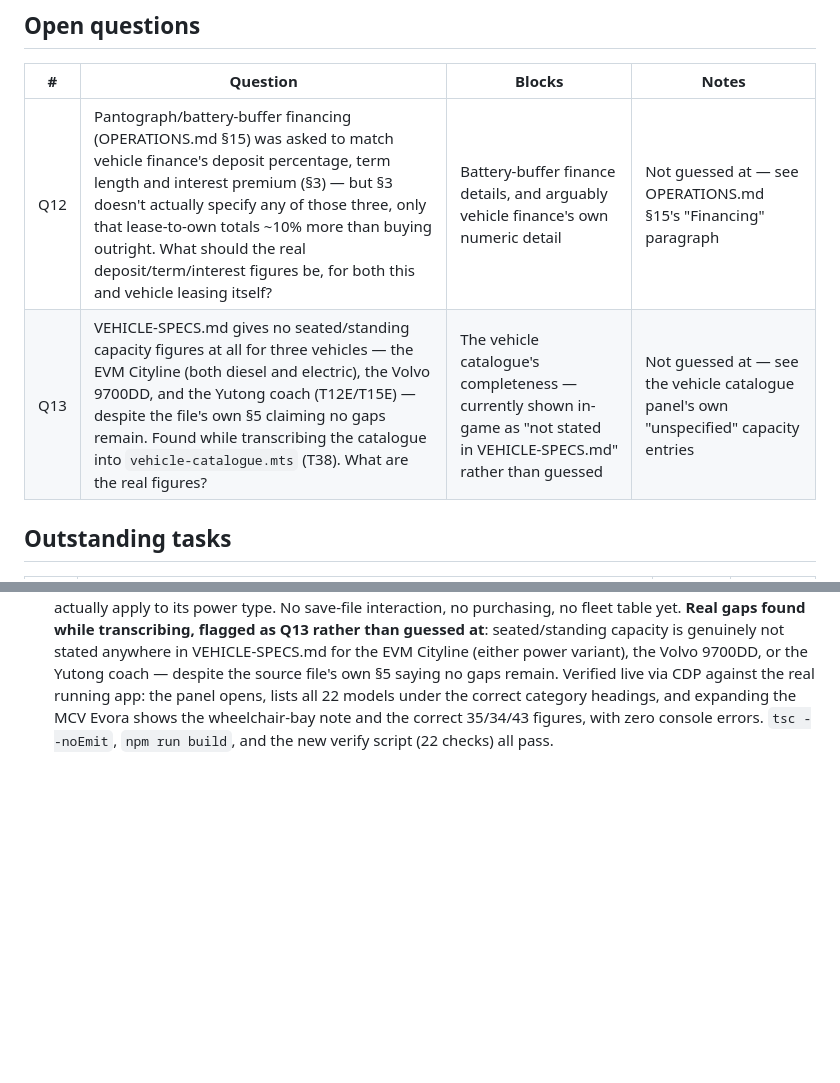
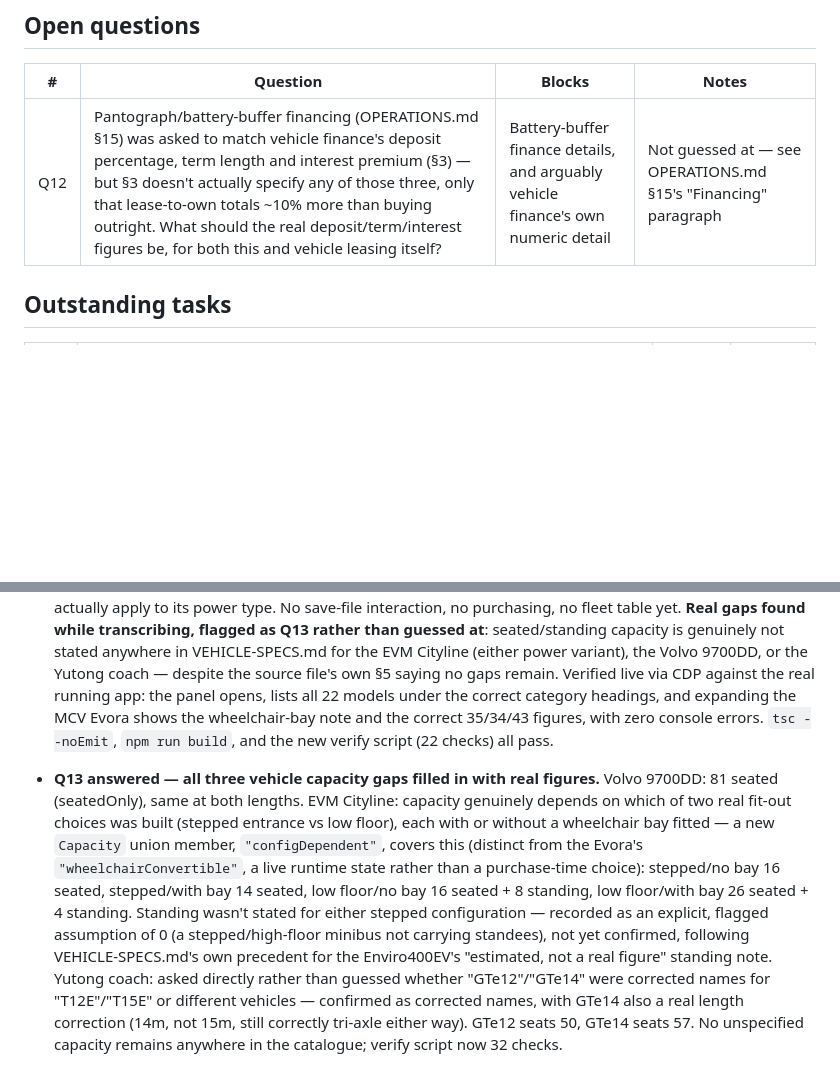
Before and after one commit to Steel-Horse-Simulations/bus-game, a Markdown page: OPEN-ITEMS.md, 2 parts joined by grey strips. Drawn GitHub-style; blank space fills up the shorter version.

Commit message:
Move Q13 to Settled — all three vehicle capacity gaps now answered
Doc-only, mirroring the commit already made for the data fix itself.

Co-Authored-By: Claude Sonnet 5 <noreply@anthropic.com>
Claude-Session: https://claude.ai/code/session_01J833BDNXP2F3zNcbSw95mW

```diff
--- a/OPEN-ITEMS.md
+++ b/OPEN-ITEMS.md
@@ -13,7 +13,6 @@ decided — move it to Settled with a one-line answer, don't just delete it.**
 | # | Question | Blocks | Notes |
 |---|---|---|---|
 | Q12 | Pantograph/battery-buffer financing (OPERATIONS.md §15) was asked to match vehicle finance's deposit percentage, term length and interest premium (§3) — but §3 doesn't actually specify any of those three, only that lease-to-own totals ~10% more than buying outright. What should the real deposit/term/interest figures be, for both this and vehicle leasing itself? | Battery-buffer finance details, and arguably vehicle finance's own numeric detail | Not guessed at — see OPERATIONS.md §15's "Financing" paragraph |
-| Q13 | VEHICLE-SPECS.md gives no seated/standing capacity figures at all for three vehicles — the EVM Cityline (both diesel and electric), the Volvo 9700DD, and the Yutong coach (T12E/T15E) — despite the file's own §5 claiming no gaps remain. Found while transcribing the catalogue into `vehicle-catalogue.mts` (T38). What are the real figures? | The vehicle catalogue's completeness — currently shown in-game as "not stated in VEHICLE-SPECS.md" rather than guessed | Not guessed at — see the vehicle catalogue panel's own "unspecified" capacity entries |
 
 ## Outstanding tasks
 
@@ -2019,3 +2018,23 @@ argued about, not a summary of the design.
   headings, and expanding the MCV Evora shows the wheelchair-bay note and
   the correct 35/34/43 figures, with zero console errors. `tsc --noEmit`,
   `npm run build`, and the new verify script (22 checks) all pass.
+- **Q13 answered — all three vehicle capacity gaps filled in with real
+  figures.** Volvo 9700DD: 81 seated (seatedOnly), same at both lengths.
+  EVM Cityline: capacity genuinely depends on which of two real fit-out
+  choices was built (stepped entrance vs low floor), each with or without
+  a wheelchair bay fitted — a new `Capacity` union member,
+  `"configDependent"`, covers this (distinct from the Evora's
+  `"wheelchairConvertible"`, a live runtime state rather than a
+  purchase-time choice): stepped/no bay 16 seated, stepped/with bay 14
+  seated, low floor/no bay 16 seated + 8 standing, low floor/with bay 26
+  seated + 4 standing. Standing wasn't stated for either stepped
+  configuration — recorded as an explicit, flagged assumption of 0 (a
+  stepped/high-floor minibus not carrying standees), not yet confirmed,
+  following VEHICLE-SPECS.md's own precedent for the Enviro400EV's
+  "estimated, not a real figure" standing note. Yutong coach: asked
+  directly rather than guessed whether "GTe12"/"GTe14" were corrected
+  names for "T12E"/"T15E" or different vehicles — confirmed as corrected
+  names, with GTe14 also a real length correction (14m, not 15m, still
+  correctly tri-axle either way). GTe12 seats 50, GTe14 seats 57. No
+  unspecified capacity remains anywhere in the catalogue; verify script
+  now 32 checks.
```
